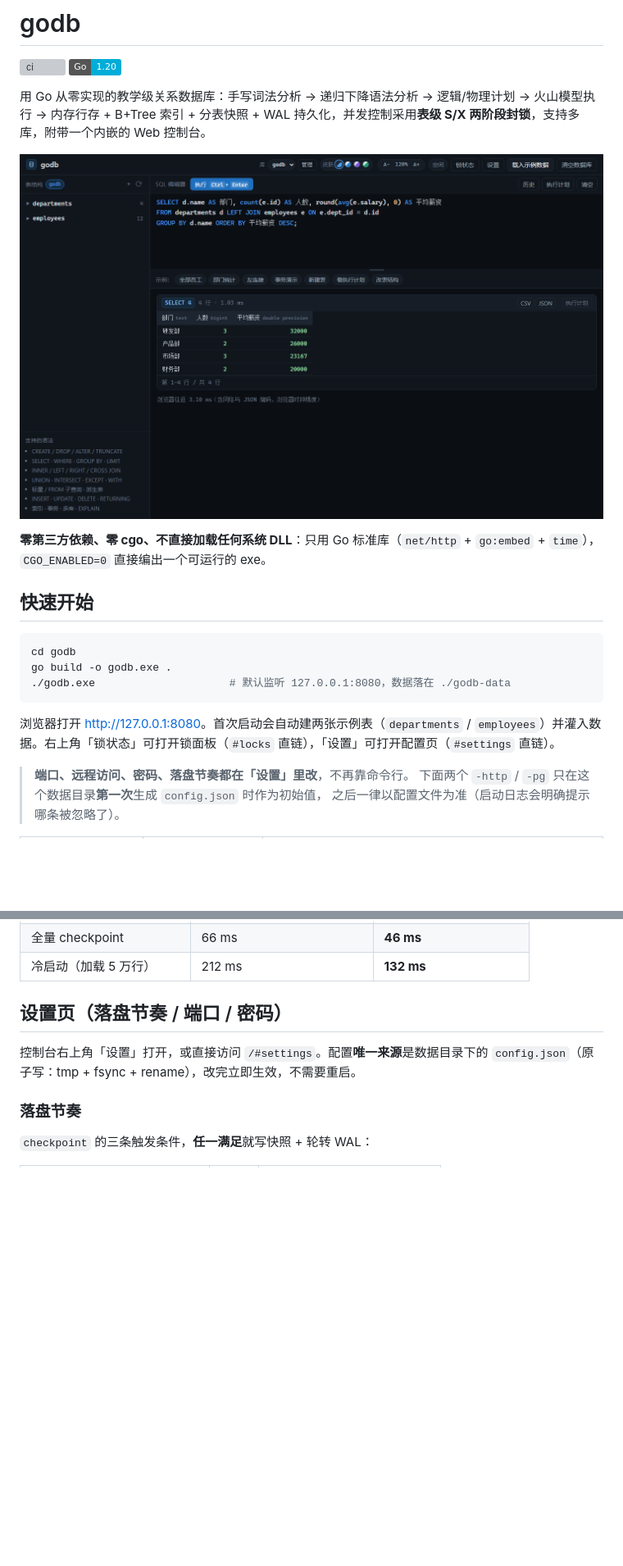
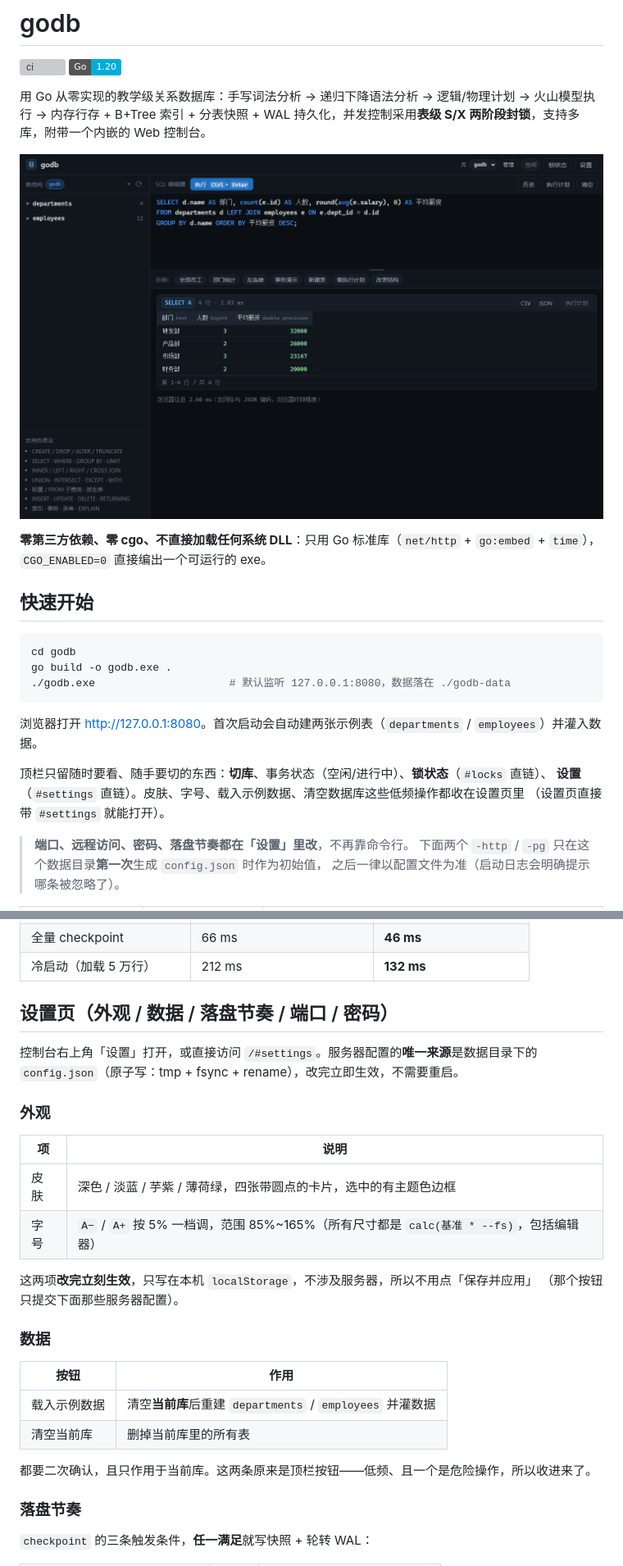
Before and after one commit to zwccn/godb, a Markdown page: README.md, 2 parts joined by grey strips. Shown at 82% size. Drawn GitHub-style; pictures changed too: docs/shot.png; badges without logos; blank space fills up the shorter version; grey boxes are pictures that could not be loaded.

````diff
--- a/README.md
+++ b/README.md
@@ -17,7 +17,11 @@ go build -o godb.exe .
 ./godb.exe                     # 默认监听 127.0.0.1:8080，数据落在 ./godb-data
 ```
 
-浏览器打开 <http://127.0.0.1:8080>。首次启动会自动建两张示例表（`departments` / `employees`）并灌入数据。右上角「锁状态」可打开锁面板（`#locks` 直链），「设置」可打开配置页（`#settings` 直链）。
+浏览器打开 <http://127.0.0.1:8080>。首次启动会自动建两张示例表（`departments` / `employees`）并灌入数据。
+
+顶栏只留随时要看、随手要切的东西：**切库**、事务状态（空闲/进行中）、**锁状态**（`#locks` 直链）、
+**设置**（`#settings` 直链）。皮肤、字号、载入示例数据、清空数据库这些低频操作都收在设置页里
+（设置页直接带 `#settings` 就能打开）。
 
 > **端口、远程访问、密码、落盘节奏都在「设置」里改**，不再靠命令行。
 > 下面两个 `-http` / `-pg` 只在这个数据目录**第一次**生成 `config.json` 时作为初始值，
@@ -330,10 +334,29 @@ CGO_ENABLED=0 GOOS=windows GOARCH=amd64 go build -buildvcs=false -ldflags "-s -w
 | 全量 checkpoint | 66 ms | **46 ms** |
 | 冷启动（加载 5 万行） | 212 ms | **132 ms** |
 
-## 设置页（落盘节奏 / 端口 / 密码）
+## 设置页（外观 / 数据 / 落盘节奏 / 端口 / 密码）
 
-控制台右上角「设置」打开，或直接访问 `/#settings`。配置**唯一来源**是数据目录下的
+控制台右上角「设置」打开，或直接访问 `/#settings`。服务器配置的**唯一来源**是数据目录下的
 `config.json`（原子写：tmp + fsync + rename），改完立即生效，不需要重启。
+
+### 外观
+
+| 项 | 说明 |
+|---|---|
+| 皮肤 | 深色 / 淡蓝 / 芋紫 / 薄荷绿，四张带圆点的卡片，选中的有主题色边框 |
+| 字号 | `A−` / `A+` 按 5% 一档调，范围 85%~165%（所有尺寸都是 `calc(基准 * --fs)`，包括编辑器） |
+
+这两项**改完立刻生效**，只写在本机 `localStorage`，不涉及服务器，所以不用点「保存并应用」
+（那个按钮只提交下面那些服务器配置）。
+
+### 数据
+
+| 按钮 | 作用 |
+|---|---|
+| 载入示例数据 | 清空**当前库**后重建 `departments` / `employees` 并灌数据 |
+| 清空当前库 | 删掉当前库里的所有表 |
+
+都要二次确认，且只作用于当前库。这两条原来是顶栏按钮——低频、且一个是危险操作，所以收进来了。
 
 ### 落盘节奏
 
````
Also changed, not shown: 4 other files.
